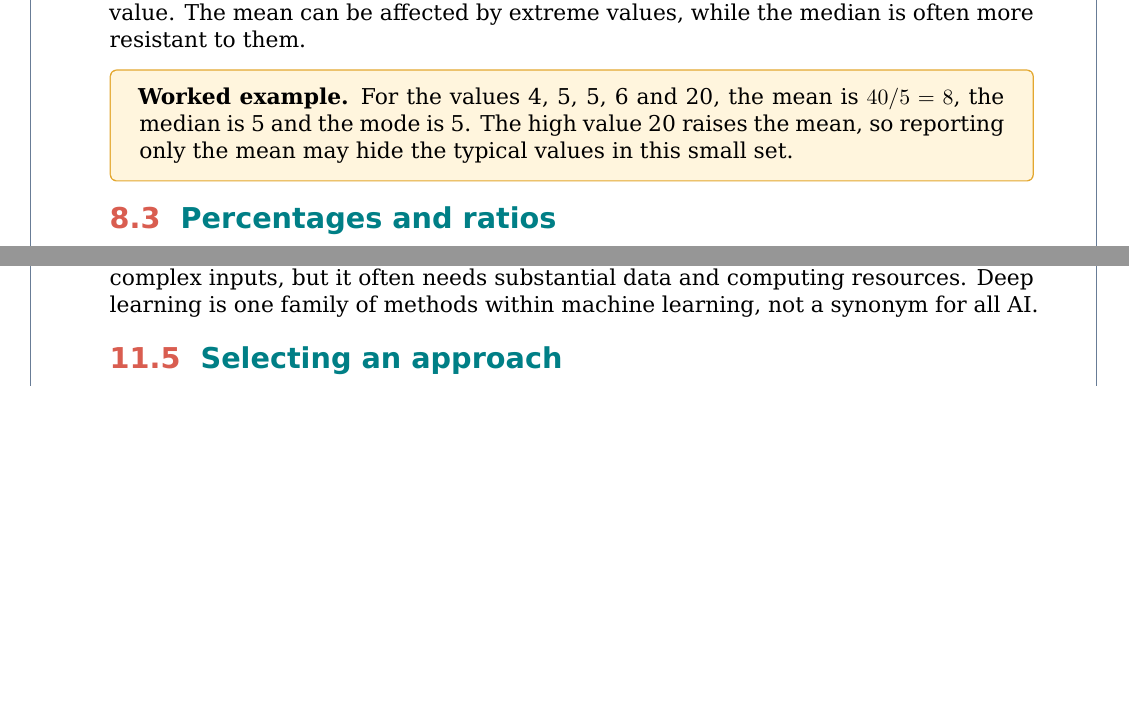
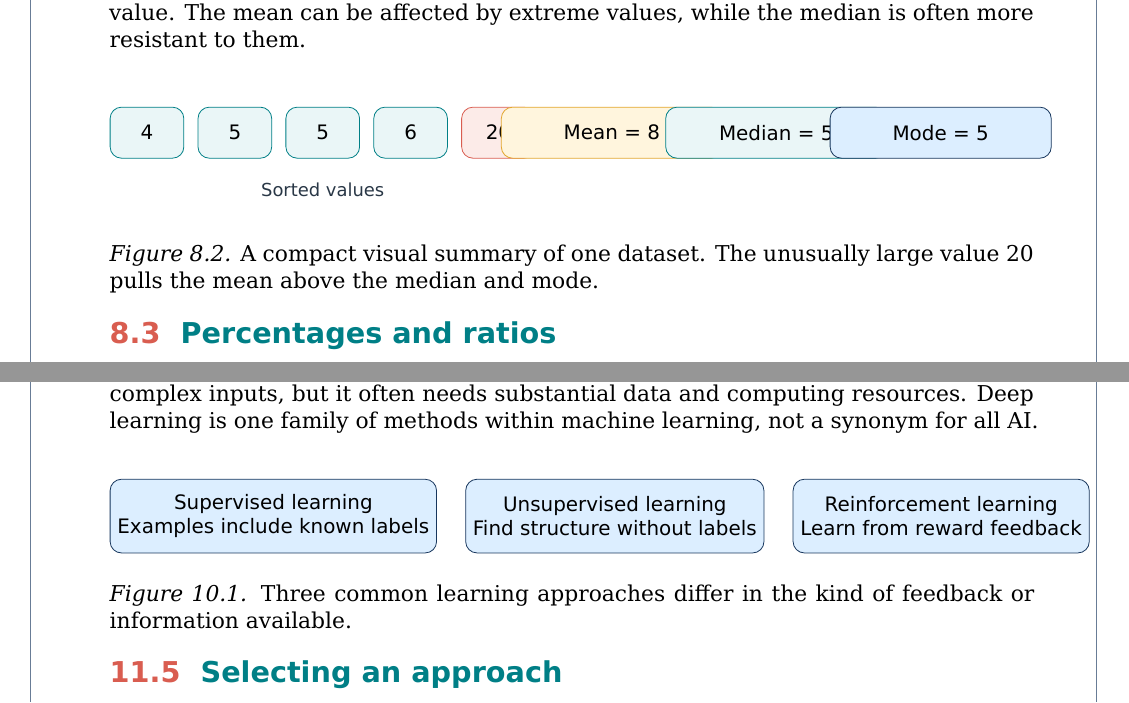
Before and after one commit to pallasivasai/Books, a LaTeX book (Artificial intelligence assistant-9th/main.tex): two parts of pages 14 and 17 of 20, joined at a grey line, cut so that both start at the same text, the shorter picture padded with empty space. Compiled offline with XeLaTeX.

Commit message:
Remove worked-example callout and add compact textbook diagrams

```diff
--- a/Artificial intelligence assistant-9th/main.tex
+++ b/Artificial intelligence assistant-9th/main.tex
@@ -344,9 +357,20 @@ Mathematics helps describe data, compare values and reason about patterns. Basic
 \section{Counts, totals and averages}
 The total is the sum of values. The mean is the total divided by the number of values. The median is the middle value after sorting, and the mode is the most frequent value. The mean can be affected by extreme values, while the median is often more resistant to them.
 
-\begin{tcolorbox}[colback=LightGold,colframe=Gold,boxrule=.6pt,arc=1mm]
-\textbf{Worked example.} For the values 4, 5, 5, 6 and 20, the mean is \(40/5=8\), the median is 5 and the mode is 5. The high value 20 raises the mean, so reporting only the mean may hide the typical values in this small set.
-\end{tcolorbox}
+\begin{center}
+\begin{tikzpicture}[every node/.style={font=\small\sffamily,align=center}]
+\node[draw=Teal,fill=Pale,rounded corners=2mm,minimum width=13mm,minimum height=9mm] (v1) at (0,0) {4};
+\node[draw=Teal,fill=Pale,rounded corners=2mm,minimum width=13mm,minimum height=9mm] (v2) at (1.55,0) {5};
+\node[draw=Teal,fill=Pale,rounded corners=2mm,minimum width=13mm,minimum height=9mm] (v3) at (3.1,0) {5};
+\node[draw=Teal,fill=Pale,rounded corners=2mm,minimum width=13mm,minimum height=9mm] (v4) at (4.65,0) {6};
+\node[draw=Coral,fill=Rose,rounded corners=2mm,minimum width=13mm,minimum height=9mm] (v5) at (6.2,0) {20};
+\node[font=\footnotesize\sffamily,text=Ink,below=3mm of v3] {Sorted values};
+\node[draw=Gold,fill=LightGold,rounded corners=2mm,minimum width=39mm,minimum height=9mm] at (8.2,0) {Mean = 8};
+\node[draw=Teal,fill=Pale,rounded corners=2mm,minimum width=39mm,minimum height=9mm] at (11.1,0) {Median = 5};
+\node[draw=Navy,fill=Sky,rounded corners=2mm,minimum width=39mm,minimum height=9mm] at (14,0) {Mode = 5};
+\end{tikzpicture}
+\end{center}
+\textit{Figure 8.2.} A compact visual summary of one dataset. The unusually large value 20 pulls the mean above the median and mode.
 
 \section{Percentages and ratios}
 A percentage expresses a part out of one hundred. The percentage of a group meeting a condition is calculated as the number meeting the condition divided by the total number, multiplied by 100. A ratio compares quantities. Always state the denominator and the population being compared so that a percentage is not misinterpreted.
@@ -461,6 +485,15 @@ Reinforcement & Actions, environment feedback and rewards & Learn a strategy in
 \section{Deep learning}
 Deep learning uses neural networks with multiple processing layers to learn representations from data. It can be effective for images, audio, language and other complex inputs, but it often needs substantial data and computing resources. Deep learning is one family of methods within machine learning, not a synonym for all AI.
 
+\begin{center}
+\begin{tikzpicture}[node distance=5mm,every node/.style={font=\small\sffamily,align=center},mlbox/.style={draw=Navy,fill=Sky,rounded corners=2mm,minimum width=43mm,minimum height=13mm}]
+\node[mlbox] (sup) {Supervised learning\\Examples include known labels};
+\node[mlbox,right=of sup] (unsup) {Unsupervised learning\\Find structure without labels};
+\node[mlbox,right=of unsup] (rein) {Reinforcement learning\\Learn from reward feedback};
+\end{tikzpicture}
+\end{center}
+\textit{Figure 10.1.} Three common learning approaches differ in the kind of feedback or information available.
+
 \section{Selecting an approach}
 Start with the problem and the available data. If examples have correct labels, supervised learning may be suitable. If the aim is to explore structure without labels, an unsupervised method may help. If actions influence an environment and feedback is available, reinforcement learning may be relevant. The choice should be tested rather than assumed.
 
```
Also changed, not shown: Artificial intelligence assistant-9th/main.tex (13 more changed lines).
